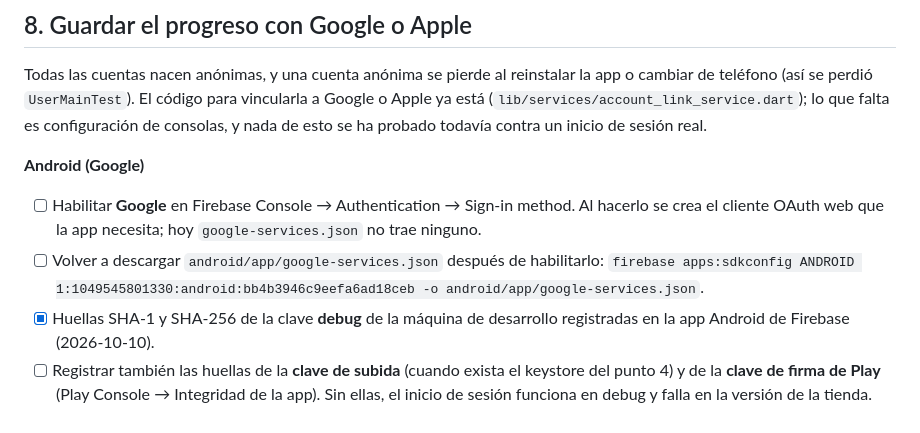
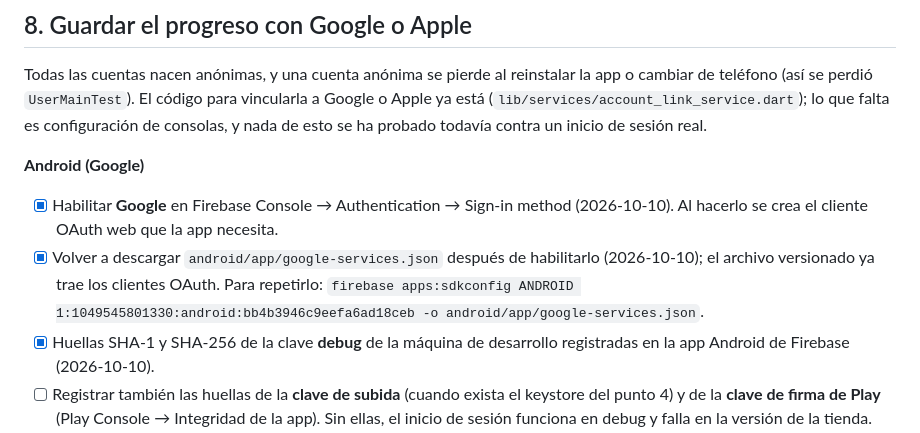
Before and after one commit to CarlosBW/AITrivia, a Markdown page: LAUNCH_CHECKLIST.md, the part around one of its changes. Drawn GitHub-style.

```diff
--- a/LAUNCH_CHECKLIST.md
+++ b/LAUNCH_CHECKLIST.md
@@ -68,8 +71,8 @@ Todas las cuentas nacen anónimas, y una cuenta anónima se pierde al reinstalar
 
 **Android (Google)**
 
-- [ ] Habilitar **Google** en Firebase Console → Authentication → Sign-in method. Al hacerlo se crea el cliente OAuth web que la app necesita; hoy `google-services.json` no trae ninguno.
-- [ ] Volver a descargar `android/app/google-services.json` después de habilitarlo: `firebase apps:sdkconfig ANDROID 1:1049545801330:android:bb4b3946c9eefa6ad18ceb -o android/app/google-services.json`.
+- [x] Habilitar **Google** en Firebase Console → Authentication → Sign-in method (2026-10-10). Al hacerlo se crea el cliente OAuth web que la app necesita.
+- [x] Volver a descargar `android/app/google-services.json` después de habilitarlo (2026-10-10); el archivo versionado ya trae los clientes OAuth. Para repetirlo: `firebase apps:sdkconfig ANDROID 1:1049545801330:android:bb4b3946c9eefa6ad18ceb -o android/app/google-services.json`.
 - [x] Huellas SHA-1 y SHA-256 de la clave **debug** de la máquina de desarrollo registradas en la app Android de Firebase (2026-10-10).
 - [ ] Registrar también las huellas de la **clave de subida** (cuando exista el keystore del punto 4) y de la **clave de firma de Play** (Play Console → Integridad de la app). Sin ellas, el inicio de sesión funciona en debug y falla en la versión de la tienda.
 - [ ] Probar en un teléfono: vincular desde Perfil, reinstalar, y recuperar con "Ya tengo una cuenta".
```
Also changed, not shown: other parts of LAUNCH_CHECKLIST.md (+13 -10 lines).
